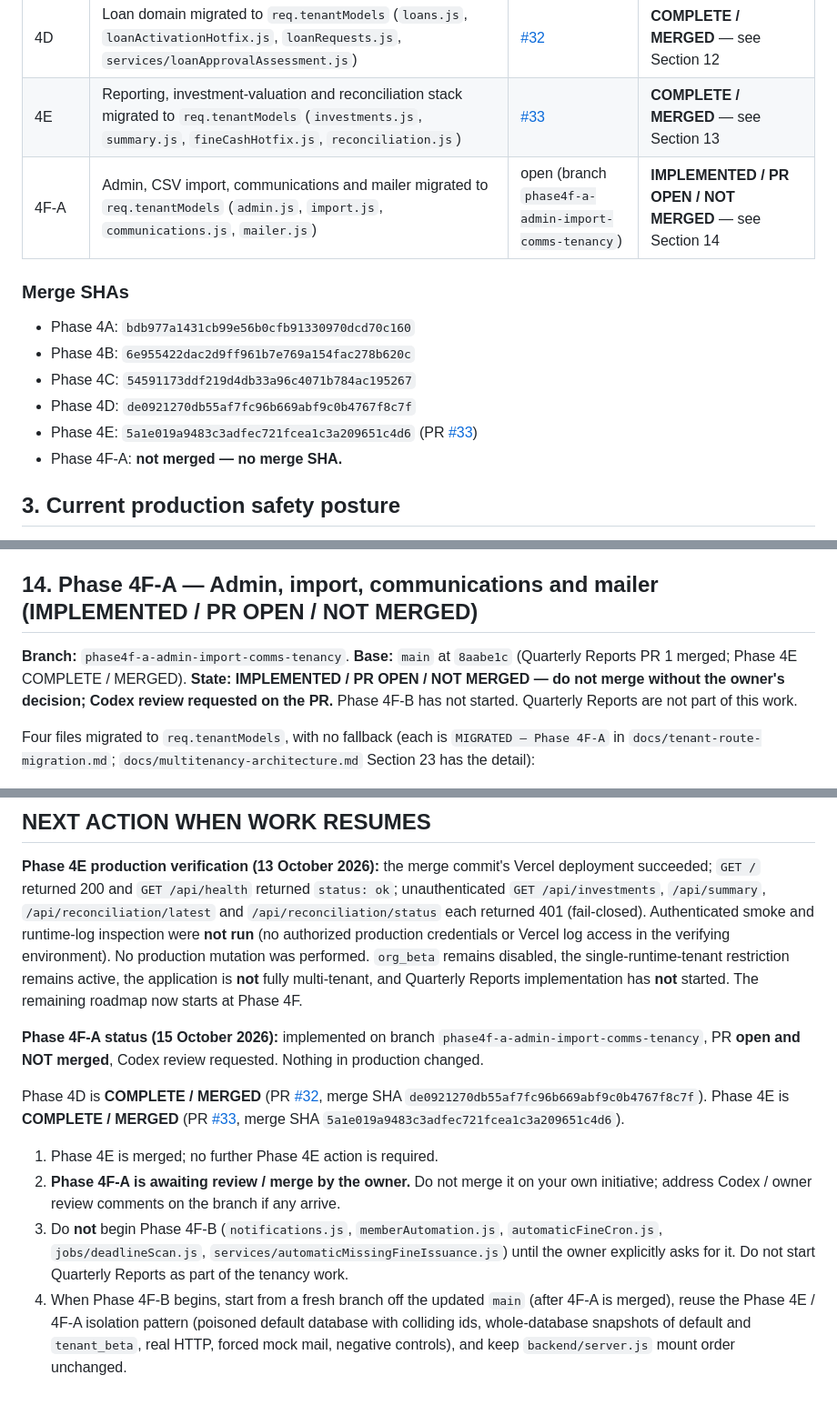
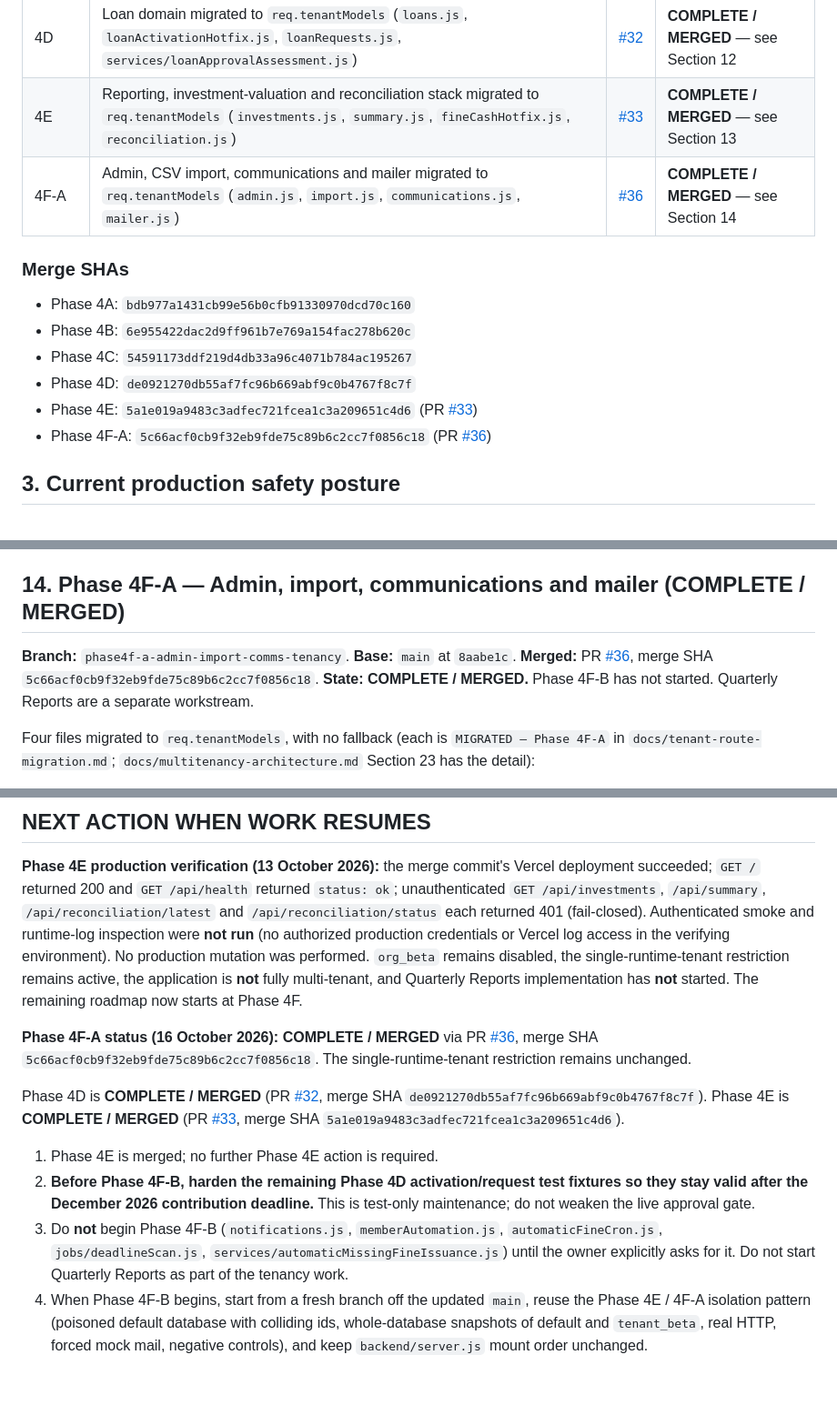
Before and after one commit to jkidune/checkpoint-dashboard, a Markdown page: docs/multitenancy-migration-handoff.md, 3 parts joined by grey strips. Shown at 91% size. Drawn GitHub-style.

Commit message:
docs: close out Phase 4F-A handoff

```diff
--- a/docs/multitenancy-migration-handoff.md
+++ b/docs/multitenancy-migration-handoff.md
@@ -26,7 +26,7 @@ This was chosen over shared-document (`organization_id` field on every record) t
 | 4C | Rules + contributions stack migrated to `req.tenantModels` | #27 | **COMPLETE / MERGED** — see Section 6 |
 | 4D | Loan domain migrated to `req.tenantModels` (`loans.js`, `loanActivationHotfix.js`, `loanRequests.js`, `services/loanApprovalAssessment.js`) | [#32](https://github.com/jkidune/checkpoint-dashboard/pull/32) | **COMPLETE / MERGED** — see Section 12 |
 | 4E | Reporting, investment-valuation and reconciliation stack migrated to `req.tenantModels` (`investments.js`, `summary.js`, `fineCashHotfix.js`, `reconciliation.js`) | [#33](https://github.com/jkidune/checkpoint-dashboard/pull/33) | **COMPLETE / MERGED** — see Section 13 |
-| 4F-A | Admin, CSV import, communications and mailer migrated to `req.tenantModels` (`admin.js`, `import.js`, `communications.js`, `mailer.js`) | open (branch `phase4f-a-admin-import-comms-tenancy`) | **IMPLEMENTED / PR OPEN / NOT MERGED** — see Section 14 |
+| 4F-A | Admin, CSV import, communications and mailer migrated to `req.tenantModels` (`admin.js`, `import.js`, `communications.js`, `mailer.js`) | [#36](https://github.com/jkidune/checkpoint-dashboard/pull/36) | **COMPLETE / MERGED** — see Section 14 |
 
 ### Merge SHAs
 
@@ -35,7 +35,7 @@ This was chosen over shared-document (`organization_id` field on every record) t
 - Phase 4C: `54591173ddf219d4db33a96c4071b784ac195267`
 - Phase 4D: `de0921270db55af7fc96b669abf9c0b4767f8c7f`
 - Phase 4E: `5a1e019a9483c3adfec721fcea1c3a209651c4d6` (PR [#33](https://github.com/jkidune/checkpoint-dashboard/pull/33))
-- Phase 4F-A: **not merged — no merge SHA.**
+- Phase 4F-A: `5c66acf0cb9f32eb9fde75c89b6c2cc7f0856c18` (PR [#36](https://github.com/jkidune/checkpoint-dashboard/pull/36))
 
 ## 3. Current production safety posture
 
@@ -186,9 +186,9 @@ Production commits on the branch, in order: `fb6a112` (investments), `7334ec9` (
 
 **Still true after Phase 4E:** the single-runtime-tenant restriction (`org_checkpoint_investors` only) is in force and was not touched; `org_beta` is rejected (403) on every Phase 4E route; no production Atlas access and no production data modification occurred; the application is **not** fully multi-tenant. Phase 4F+ routes (`admin.js`, `notifications.js`, `communications.js`, `import.js`, `mailer.js`, the Form Intake stack, `automaticFineCron.js`, `memberAutomation.js`, `jobs/deadlineScan.js`, `services/automaticFineIssuance.js`, `services/automaticMissingFineIssuance.js`) remain default-bound.
 
-## 14. Phase 4F-A — Admin, import, communications and mailer (IMPLEMENTED / PR OPEN / NOT MERGED)
+## 14. Phase 4F-A — Admin, import, communications and mailer (COMPLETE / MERGED)
 
-**Branch:** `phase4f-a-admin-import-comms-tenancy`. **Base:** `main` at `8aabe1c` (Quarterly Reports PR 1 merged; Phase 4E COMPLETE / MERGED). **State: IMPLEMENTED / PR OPEN / NOT MERGED — do not merge without the owner's decision; Codex review requested on the PR.** Phase 4F-B has not started. Quarterly Reports are not part of this work.
+**Branch:** `phase4f-a-admin-import-comms-tenancy`. **Base:** `main` at `8aabe1c`. **Merged:** PR [#36](https://github.com/jkidune/checkpoint-dashboard/pull/36), merge SHA `5c66acf0cb9f32eb9fde75c89b6c2cc7f0856c18`. **State: COMPLETE / MERGED.** Phase 4F-B has not started. Quarterly Reports are a separate workstream.
 
 Four files migrated to `req.tenantModels`, with no fallback (each is `MIGRATED — Phase 4F-A` in `docs/tenant-route-migration.md`; `docs/multitenancy-architecture.md` Section 23 has the detail):
 
@@ -209,11 +209,11 @@ Four files migrated to `req.tenantModels`, with no fallback (each is `MIGRATED
 
 **Phase 4E production verification (13 October 2026):** the merge commit's Vercel deployment succeeded; `GET /` returned 200 and `GET /api/health` returned `status: ok`; unauthenticated `GET /api/investments`, `/api/summary`, `/api/reconciliation/latest` and `/api/reconciliation/status` each returned 401 (fail-closed). Authenticated smoke and runtime-log inspection were **not run** (no authorized production credentials or Vercel log access in the verifying environment). No production mutation was performed. `org_beta` remains disabled, the single-runtime-tenant restriction remains active, the application is **not** fully multi-tenant, and Quarterly Reports implementation has **not** started. The remaining roadmap now starts at Phase 4F.
 
-**Phase 4F-A status (15 October 2026):** implemented on branch `phase4f-a-admin-import-comms-tenancy`, PR **open and NOT merged**, Codex review requested. Nothing in production changed.
+**Phase 4F-A status (16 October 2026):** **COMPLETE / MERGED** via PR [#36](https://github.com/jkidune/checkpoint-dashboard/pull/36), merge SHA `5c66acf0cb9f32eb9fde75c89b6c2cc7f0856c18`. The single-runtime-tenant restriction remains unchanged.
 
 Phase 4D is **COMPLETE / MERGED** (PR [#32](https://github.com/jkidune/checkpoint-dashboard/pull/32), merge SHA `de0921270db55af7fc96b669abf9c0b4767f8c7f`). Phase 4E is **COMPLETE / MERGED** (PR [#33](https://github.com/jkidune/checkpoint-dashboard/pull/33), merge SHA `5a1e019a9483c3adfec721fcea1c3a209651c4d6`).
 
 1. Phase 4E is merged; no further Phase 4E action is required.
-2. **Phase 4F-A is awaiting review / merge by the owner.** Do not merge it on your own initiative; address Codex / owner review comments on the branch if any arrive.
+2. **Before Phase 4F-B, harden the remaining Phase 4D activation/request test fixtures so they stay valid after the December 2026 contribution deadline.** This is test-only maintenance; do not weaken the live approval gate.
 3. Do **not** begin Phase 4F-B (`notifications.js`, `memberAutomation.js`, `automaticFineCron.js`, `jobs/deadlineScan.js`, `services/automaticMissingFineIssuance.js`) until the owner explicitly asks for it. Do not start Quarterly Reports as part of the tenancy work.
-4. When Phase 4F-B begins, start from a fresh branch off the updated `main` (after 4F-A is merged), reuse the Phase 4E / 4F-A isolation pattern (poisoned default database with colliding ids, whole-database snapshots of default and `tenant_beta`, real HTTP, forced mock mail, negative controls), and keep `backend/server.js` mount order unchanged.
+4. When Phase 4F-B begins, start from a fresh branch off the updated `main`, reuse the Phase 4E / 4F-A isolation pattern (poisoned default database with colliding ids, whole-database snapshots of default and `tenant_beta`, real HTTP, forced mock mail, negative controls), and keep `backend/server.js` mount order unchanged.
```
Also changed, not shown: other parts of docs/multitenancy-migration-handoff.md (+4 -4 lines).
